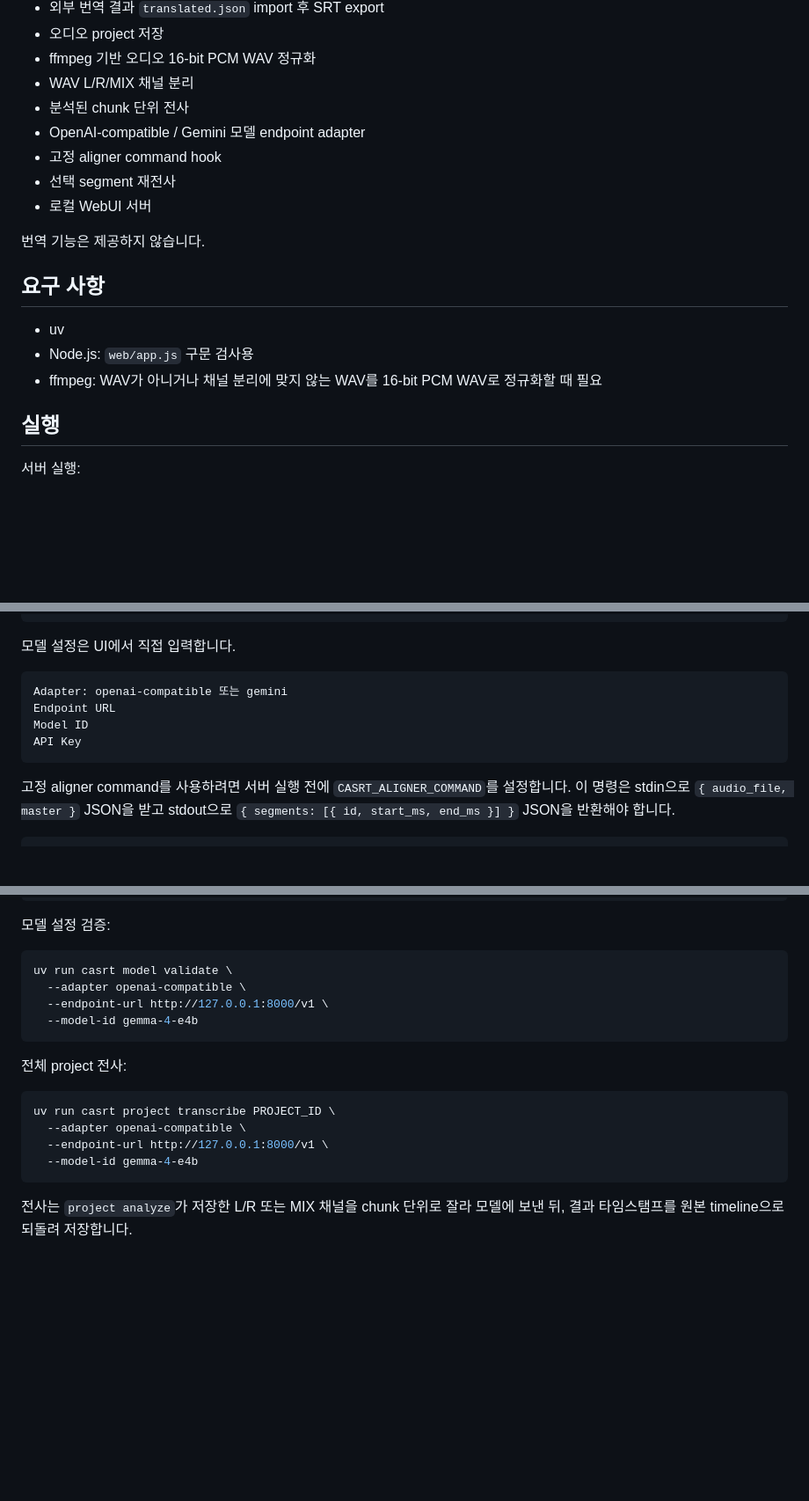
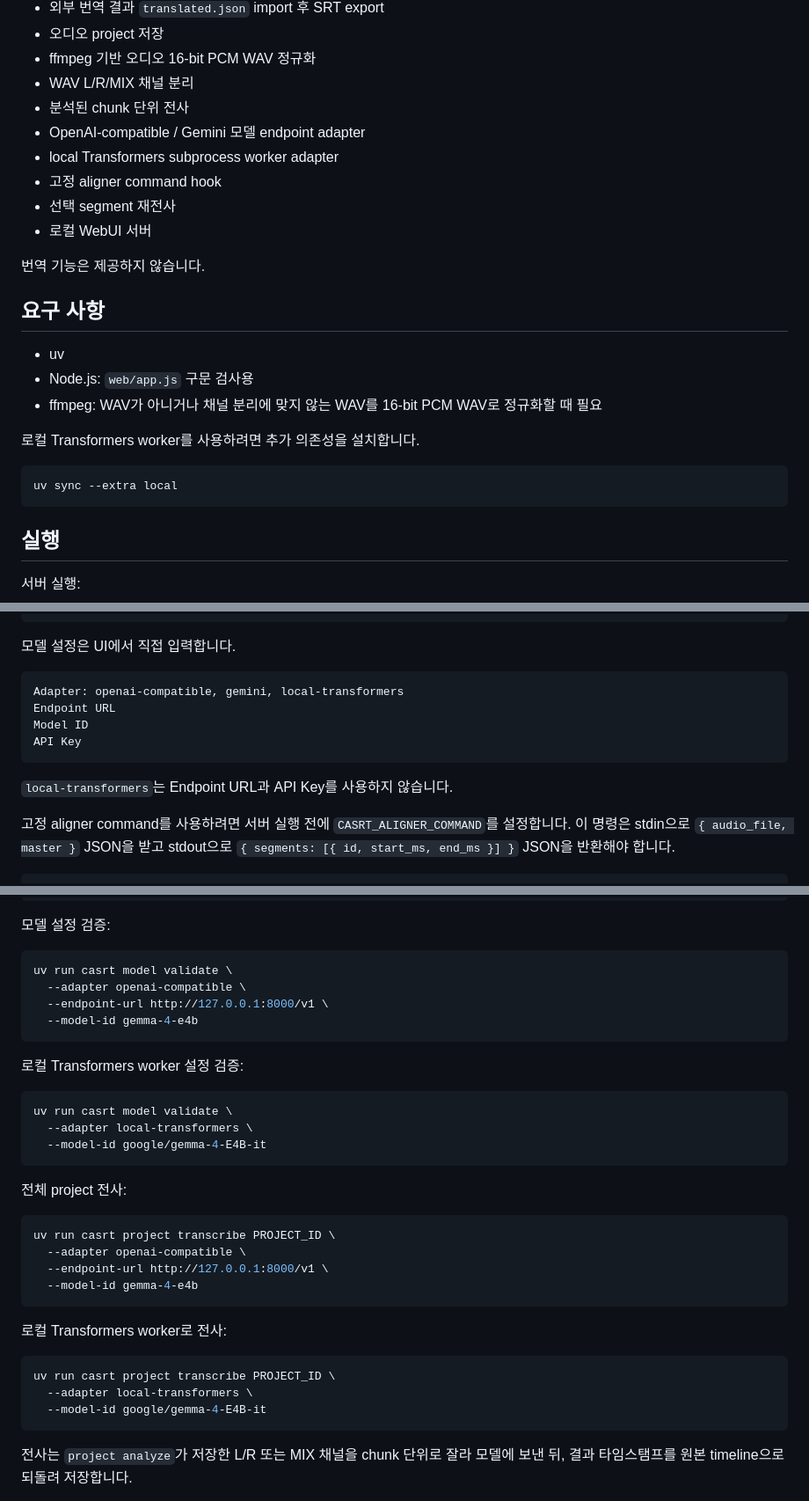
Before and after one commit to functionmodtick0/custom-asmr-srt-stack, a Markdown page: README.md, 3 parts joined by grey strips. Shown at 88% size. GitHub-like rendering; blank space fills up the shorter version.

Commit message:
docs: define local transformers worker

````diff
--- a/README.md
+++ b/README.md
@@ -14,6 +14,7 @@
 - WAV L/R/MIX 채널 분리
 - 분석된 chunk 단위 전사
 - OpenAI-compatible / Gemini 모델 endpoint adapter
+- local Transformers subprocess worker adapter
 - 고정 aligner command hook
 - 선택 segment 재전사
 - 로컬 WebUI 서버
@@ -25,6 +26,12 @@
 - uv
 - Node.js: `web/app.js` 구문 검사용
 - ffmpeg: WAV가 아니거나 채널 분리에 맞지 않는 WAV를 16-bit PCM WAV로 정규화할 때 필요
+
+로컬 Transformers worker를 사용하려면 추가 의존성을 설치합니다.
+
+```bash
+uv sync --extra local
+```
 
 ## 실행
 
@@ -56,11 +63,13 @@ SRT 내보내기
 모델 설정은 UI에서 직접 입력합니다.
 
 ```text
-Adapter: openai-compatible 또는 gemini
+Adapter: openai-compatible, gemini, local-transformers
 Endpoint URL
 Model ID
 API Key
 ```
+
+`local-transformers`는 Endpoint URL과 API Key를 사용하지 않습니다.
 
 고정 aligner command를 사용하려면 서버 실행 전에 `CASRT_ALIGNER_COMMAND`를 설정합니다. 이 명령은 stdin으로 `{ audio_file, master }` JSON을 받고 stdout으로 `{ segments: [{ id, start_ms, end_ms }] }` JSON을 반환해야 합니다.
 
@@ -112,6 +121,14 @@ uv run casrt model validate \
   --model-id gemma-4-e4b
 ```
 
+로컬 Transformers worker 설정 검증:
+
+```bash
+uv run casrt model validate \
+  --adapter local-transformers \
+  --model-id google/gemma-4-E4B-it
+```
+
 전체 project 전사:
 
 ```bash
@@ -119,6 +136,14 @@ uv run casrt project transcribe PROJECT_ID \
   --adapter openai-compatible \
   --endpoint-url http://127.0.0.1:8000/v1 \
   --model-id gemma-4-e4b
+```
+
+로컬 Transformers worker로 전사:
+
+```bash
+uv run casrt project transcribe PROJECT_ID \
+  --adapter local-transformers \
+  --model-id google/gemma-4-E4B-it
 ```
 
 전사는 `project analyze`가 저장한 L/R 또는 MIX 채널을 chunk 단위로 잘라 모델에 보낸 뒤, 결과 타임스탬프를 원본 timeline으로 되돌려 저장합니다.
````
Also changed, not shown: docs/cli-product-decisions.md (+24 -0 lines), docs/product-decisions.md (+11 -0 lines).
